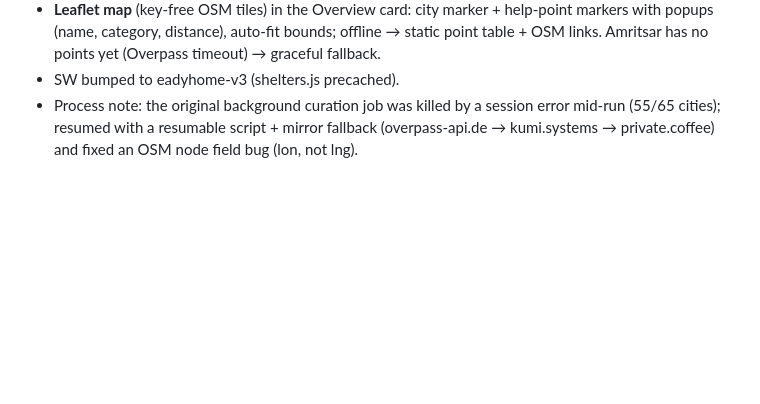
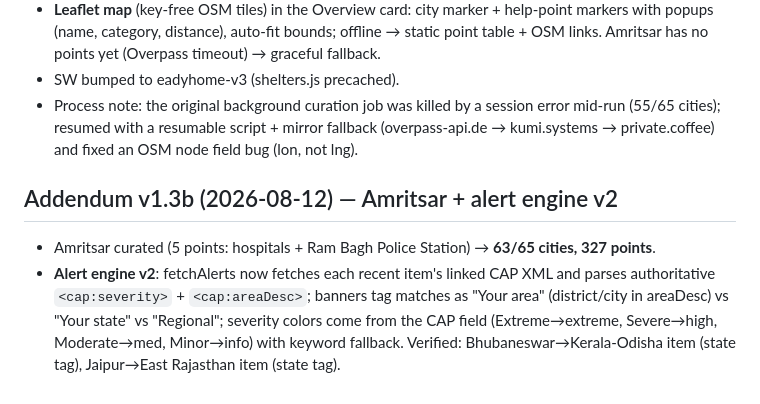
Before and after one commit to pattnaik-subhankar/Project-Apps, a Markdown page: docs/audit.md, the part around the change. Rendered like a GitHub page; blank space fills up the shorter version.

Commit message:
docs: AUDIT v1.3b — Amritsar, alert engine v2

```diff
--- a/docs/audit.md
+++ b/docs/audit.md
@@ -77,3 +77,8 @@ New known limitation: CAP feed warnings are state-level text matches; district-l
 - SW bumped to
 eadyhome-v3 (shelters.js precached).
 - Process note: the original background curation job was killed by a session error mid-run (55/65 cities); resumed with a resumable script + mirror fallback (overpass-api.de → kumi.systems → private.coffee) and fixed an OSM node field bug (lon, not lng).
+
+## Addendum v1.3b (2026-08-12) — Amritsar + alert engine v2
+
+- Amritsar curated (5 points: hospitals + Ram Bagh Police Station) → **63/65 cities, 327 points**.
+- **Alert engine v2**: fetchAlerts now fetches each recent item's linked CAP XML and parses authoritative `<cap:severity>` + `<cap:areaDesc>`; banners tag matches as "Your area" (district/city in areaDesc) vs "Your state" vs "Regional"; severity colors come from the CAP field (Extreme→extreme, Severe→high, Moderate→med, Minor→info) with keyword fallback. Verified: Bhubaneswar→Kerala-Odisha item (state tag), Jaipur→East Rajasthan item (state tag).
```
